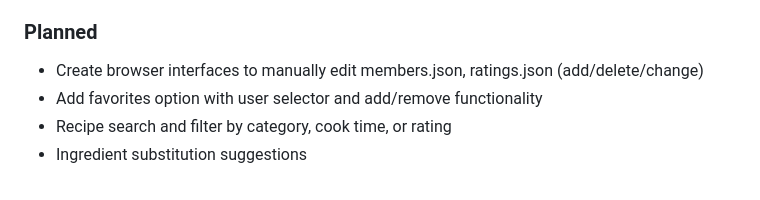
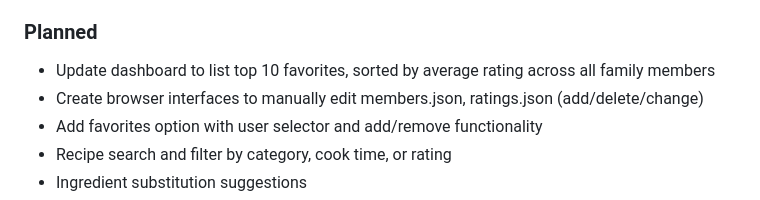
Before and after one commit to Gravydigz/dinner_time, a Markdown page: README.md, the part around the change. Rendered like a GitHub page.

Commit message:
Add top 10 favorites dashboard item to planned features
Co-Authored-By: Claude Opus 4.6 <noreply@anthropic.com>

```diff
--- a/README.md
+++ b/README.md
@@ -316,6 +316,7 @@ The system is designed to grow:
 - ✓ Family members loaded from members.json
 
 ### Planned
+- Update dashboard to list top 10 favorites, sorted by average rating across all family members
 - Create browser interfaces to manually edit members.json, ratings.json (add/delete/change)
 - Add favorites option with user selector and add/remove functionality
 - Recipe search and filter by category, cook time, or rating
```
